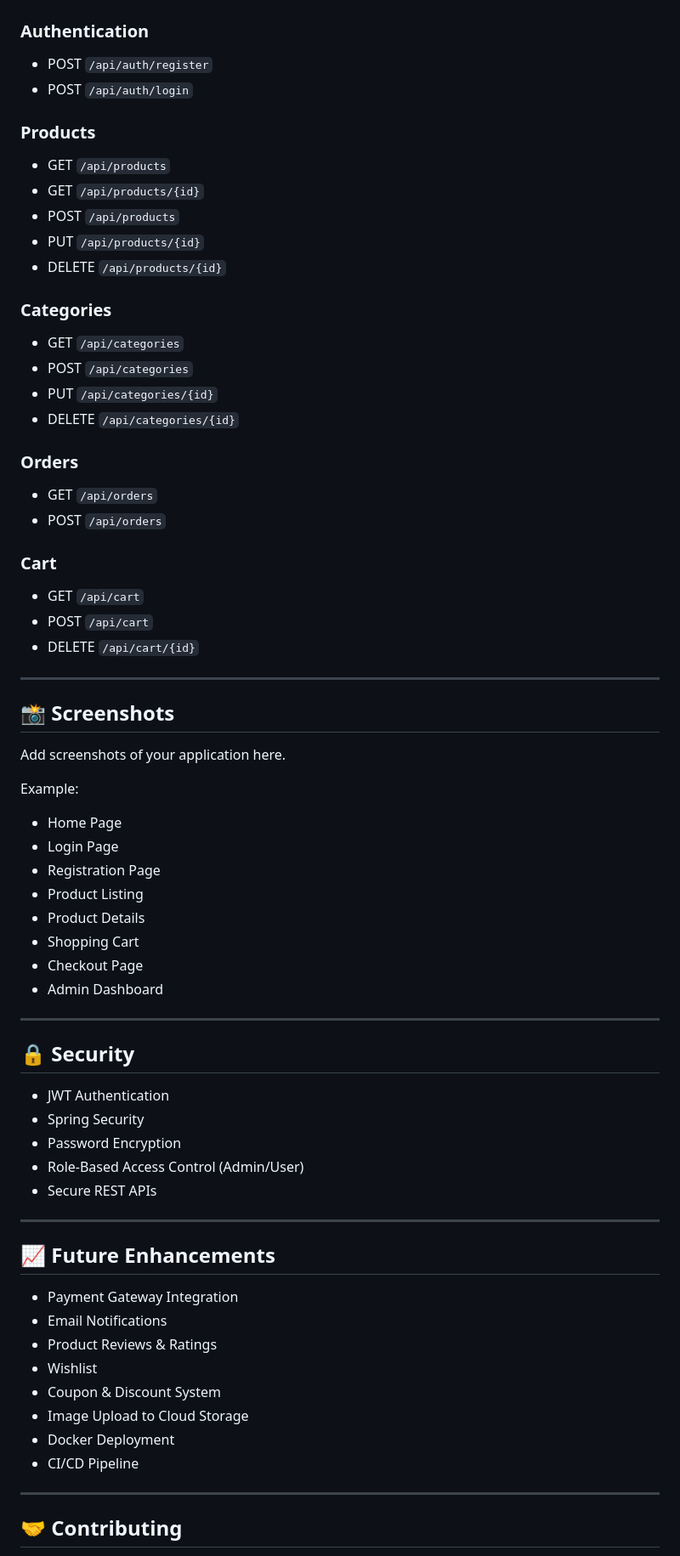
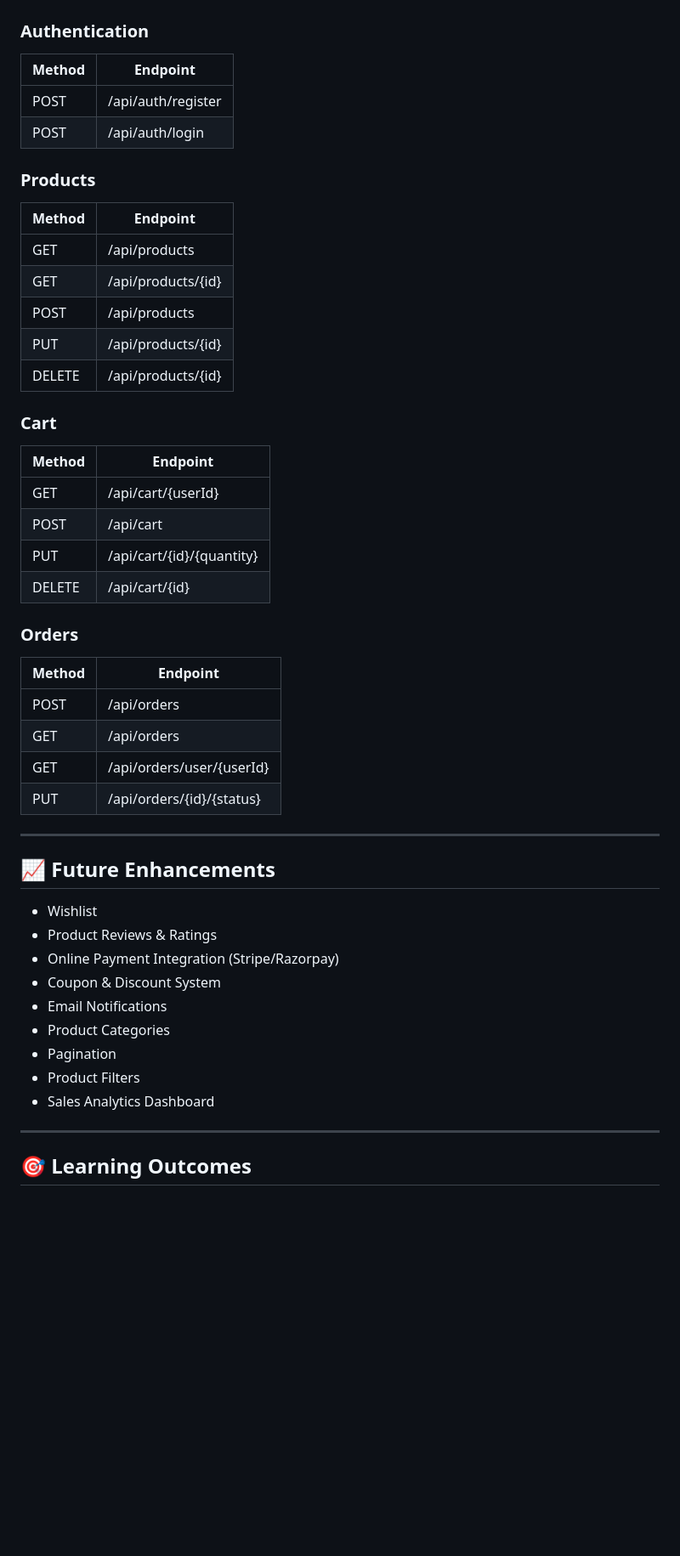
Before and after one commit to PhuSon26/ShopSphere_E-Commerce, a Markdown page: README.md, the part around one of its changes. Shown at 85% size. Rendered like a GitHub page; blank space fills up the shorter version.

```diff
--- a/README.md
+++ b/README.md
@@ -181,76 +235,54 @@ http://localhost:3000
 
 ### Authentication
 
-* POST `/api/auth/register`
-* POST `/api/auth/login`
+| Method | Endpoint |
+|---------|----------|
+| POST | /api/auth/register |
+| POST | /api/auth/login |
 
 ### Products
 
-* GET `/api/products`
-* GET `/api/products/{id}`
-* POST `/api/products`
-* PUT `/api/products/{id}`
-* DELETE `/api/products/{id}`
+| Method | Endpoint |
+|---------|----------|
+| GET | /api/products |
+| GET | /api/products/{id} |
+| POST | /api/products |
+| PUT | /api/products/{id} |
+| DELETE | /api/products/{id} |
 
-### Categories
+### Cart
 
-* GET `/api/categories`
-* POST `/api/categories`
-* PUT `/api/categories/{id}`
-* DELETE `/api/categories/{id}`
+| Method | Endpoint |
+|---------|----------|
+| GET | /api/cart/{userId} |
+| POST | /api/cart |
+| PUT | /api/cart/{id}/{quantity} |
+| DELETE | /api/cart/{id} |
 
 ### Orders
 
-* GET `/api/orders`
-* POST `/api/orders`
-
-### Cart
-
-* GET `/api/cart`
-* POST `/api/cart`
-* DELETE `/api/cart/{id}`
-
----
-
-## 📸 Screenshots
-
-Add screenshots of your application here.
-
-Example:
-
-* Home Page
-* Login Page
-* Registration Page
-* Product Listing
-* Product Details
-* Shopping Cart
-* Checkout Page
-* Admin Dashboard
-
----
-
-## 🔒 Security
-
-* JWT Authentication
-* Spring Security
-* Password Encryption
-* Role-Based Access Control (Admin/User)
-* Secure REST APIs
+| Method | Endpoint |
+|---------|----------|
+| POST | /api/orders |
+| GET | /api/orders |
+| GET | /api/orders/user/{userId} |
+| PUT | /api/orders/{id}/{status} |
 
 ---
 
 ## 📈 Future Enhancements
 
-* Payment Gateway Integration
-* Email Notifications
-* Product Reviews & Ratings
-* Wishlist
-* Coupon & Discount System
-* Image Upload to Cloud Storage
-* Docker Deployment
-* CI/CD Pipeline
+- Wishlist
+- Product Reviews & Ratings
+- Online Payment Integration (Stripe/Razorpay)
+- Coupon & Discount System
+- Email Notifications
+- Product Categories
+- Pagination
+- Product Filters
+- Sales Analytics Dashboard
 
 ---
 
-## 🤝 Contributing
+## 🎯 Learning Outcomes
 
```
Also changed, not shown: other parts of README.md (+192 -131 lines).
